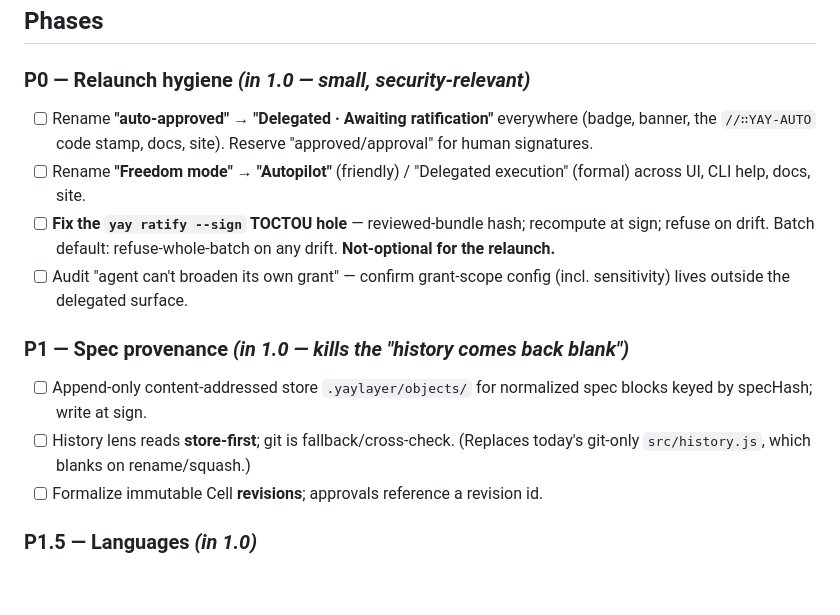
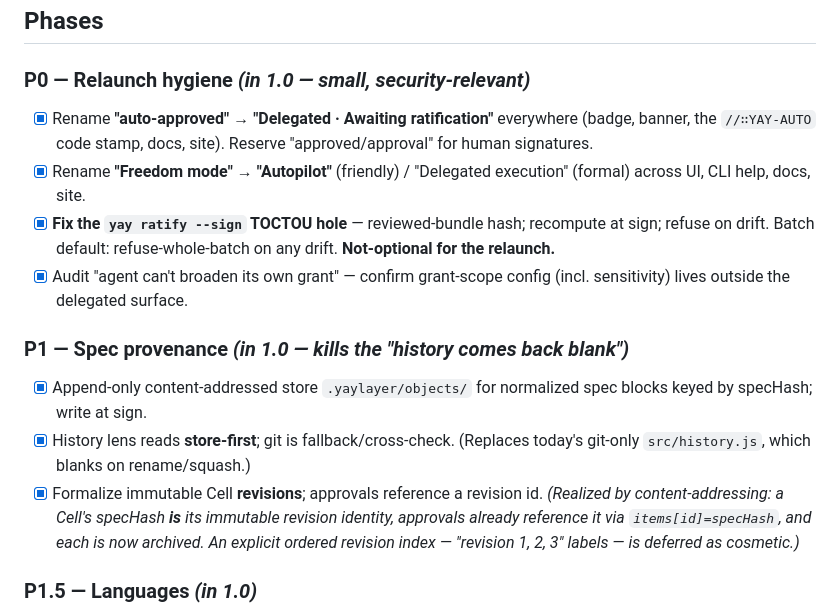
Before and after one commit to jonas-developer/yay-layer, a Markdown page: documentation/09-roadmap-and-build-plan.md, the part around the change. Rendered like a GitHub page; blank space fills up the shorter version.

Commit message:
docs: mark P0 + P1 done in the roadmap; note Cell revisions are realized via content-addressing (specHash = immutable revision)

```diff
--- a/documentation/09-roadmap-and-build-plan.md
+++ b/documentation/09-roadmap-and-build-plan.md
@@ -12,15 +12,15 @@ The whole architecture (all three advisor papers + our decisions) is adopted; th
 ## Phases
 
 ### P0 — Relaunch hygiene *(in 1.0 — small, security-relevant)*
-- [ ] Rename **"auto-approved" → "Delegated · Awaiting ratification"** everywhere (badge, banner, the `//∷YAY-AUTO` code stamp, docs, site). Reserve "approved/approval" for human signatures.
-- [ ] Rename **"Freedom mode" → "Autopilot"** (friendly) / "Delegated execution" (formal) across UI, CLI help, docs, site.
-- [ ] **Fix the `yay ratify --sign` TOCTOU hole** — reviewed-bundle hash; recompute at sign; refuse on drift. Batch default: refuse-whole-batch on any drift. **Not-optional for the relaunch.**
-- [ ] Audit "agent can't broaden its own grant" — confirm grant-scope config (incl. sensitivity) lives outside the delegated surface.
+- [x] Rename **"auto-approved" → "Delegated · Awaiting ratification"** everywhere (badge, banner, the `//∷YAY-AUTO` code stamp, docs, site). Reserve "approved/approval" for human signatures.
+- [x] Rename **"Freedom mode" → "Autopilot"** (friendly) / "Delegated execution" (formal) across UI, CLI help, docs, site.
+- [x] **Fix the `yay ratify --sign` TOCTOU hole** — reviewed-bundle hash; recompute at sign; refuse on drift. Batch default: refuse-whole-batch on any drift. **Not-optional for the relaunch.**
+- [x] Audit "agent can't broaden its own grant" — confirm grant-scope config (incl. sensitivity) lives outside the delegated surface.
 
 ### P1 — Spec provenance *(in 1.0 — kills the "history comes back blank")*
-- [ ] Append-only content-addressed store `.yaylayer/objects/` for normalized spec blocks keyed by specHash; write at sign.
-- [ ] History lens reads **store-first**; git is fallback/cross-check. (Replaces today's git-only `src/history.js`, which blanks on rename/squash.)
-- [ ] Formalize immutable Cell **revisions**; approvals reference a revision id.
+- [x] Append-only content-addressed store `.yaylayer/objects/` for normalized spec blocks keyed by specHash; write at sign.
+- [x] History lens reads **store-first**; git is fallback/cross-check. (Replaces today's git-only `src/history.js`, which blanks on rename/squash.)
+- [x] Formalize immutable Cell **revisions**; approvals reference a revision id. *(Realized by content-addressing: a Cell's specHash **is** its immutable revision identity, approvals already reference it via `items[id]=specHash`, and each is now archived. An explicit ordered revision index — "revision 1, 2, 3" labels — is deferred as cosmetic.)*
 
 ### P1.5 — Languages *(in 1.0)*
 - [ ] Per-language **effect/purity nets** for all five (Ruby, PHP, Solidity, Rust, C#) — stop the JS-regex fallback; make all five first-class on the gate (correct Pink/Red/Yellow).
```
